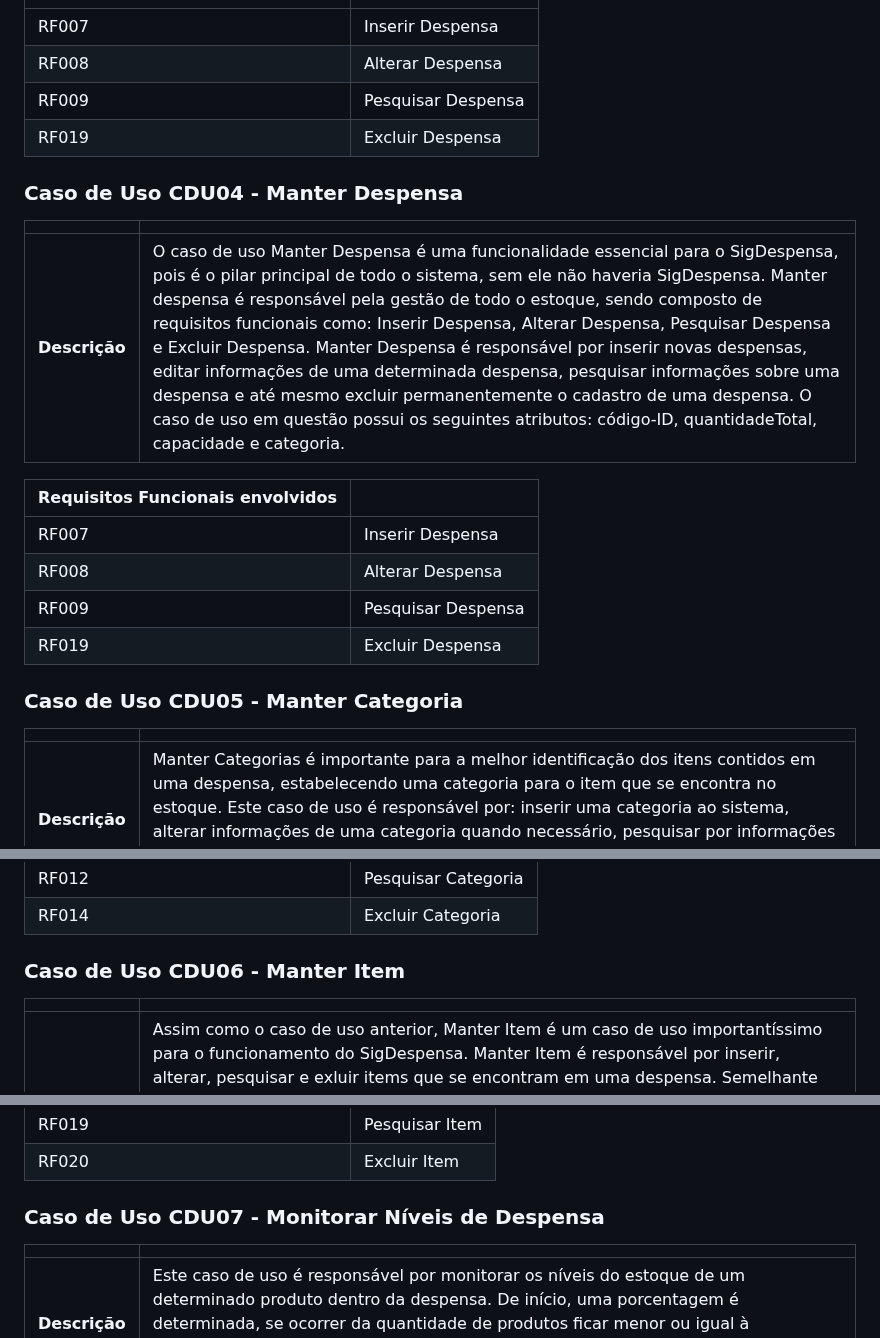
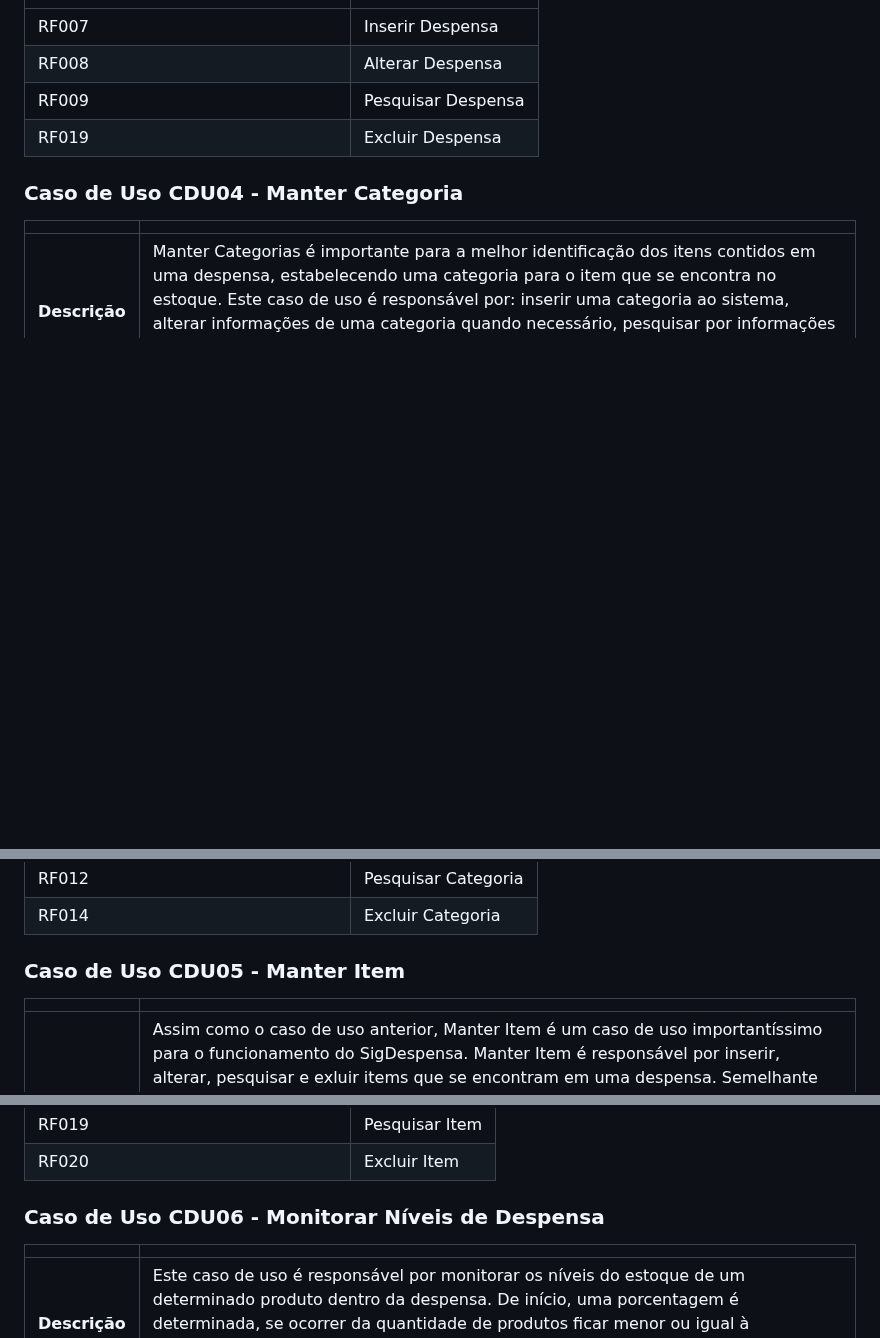
Before and after one commit to daviddevolin/SigDespensa, a Markdown page: docs/doc-casodeuso.md, 3 parts joined by grey strips. Rendered like a GitHub page; blank space fills up the shorter version.

Commit message:
fix doc-casodeuso.md
duplicated entries

```diff
--- a/docs/doc-casodeuso.md
+++ b/docs/doc-casodeuso.md
@@ -51,20 +51,8 @@ Este documento descreve os User Stories criados a partir da Lista de Requisitos
 | RF009          | Pesquisar Despensa        |
 | RF019          | Excluir Despensa |
 
-### Caso de Uso CDU04 - Manter Despensa
 
-|               |                                                                |
-| ------------- | :------------------------------------------------------------- |
-| **Descrição** | O caso de uso Manter Despensa é uma funcionalidade essencial para o SigDespensa, pois é o pilar principal de todo o sistema, sem ele não haveria SigDespensa. Manter despensa é responsável pela gestão de todo o estoque, sendo composto de requisitos funcionais como: Inserir Despensa, Alterar Despensa, Pesquisar Despensa e Excluir Despensa. Manter Despensa é responsável por inserir novas despensas, editar informações de uma determinada despensa, pesquisar informações sobre uma despensa e até mesmo excluir permanentemente o cadastro de uma despensa. O caso de uso em questão possui os seguintes atributos: código-ID, quantidadeTotal, capacidade e categoria.  |
-
-| **Requisitos Funcionais envolvidos** |                                                    |
-| ------------- | :------------------------------------------------------------- |
-| RF007          | Inserir Despensa |
-| RF008          | Alterar Despensa  |
-| RF009          | Pesquisar Despensa        |
-| RF019          | Excluir Despensa |
-
-### Caso de Uso CDU05 - Manter Categoria
+### Caso de Uso CDU04 - Manter Categoria
 
 |               |                                                                |
 | ------------- | :------------------------------------------------------------- |
@@ -77,7 +65,7 @@ Este documento descreve os User Stories criados a partir da Lista de Requisitos
 | RF012          | Pesquisar Categoria        |
 | RF014          | Excluir Categoria |
 
-### Caso de Uso CDU06 - Manter Item
+### Caso de Uso CDU05 - Manter Item
 
 |               |                                                                |
 | ------------- | :------------------------------------------------------------- |
@@ -90,7 +78,7 @@ Este documento descreve os User Stories criados a partir da Lista de Requisitos
 | RF019          | Pesquisar Item        |
 | RF020          | Excluir Item |
 
-### Caso de Uso CDU07 - Monitorar Níveis de Despensa
+### Caso de Uso CDU06 - Monitorar Níveis de Despensa
 
 |               |                                                                |
 | ------------- | :------------------------------------------------------------- |
```
